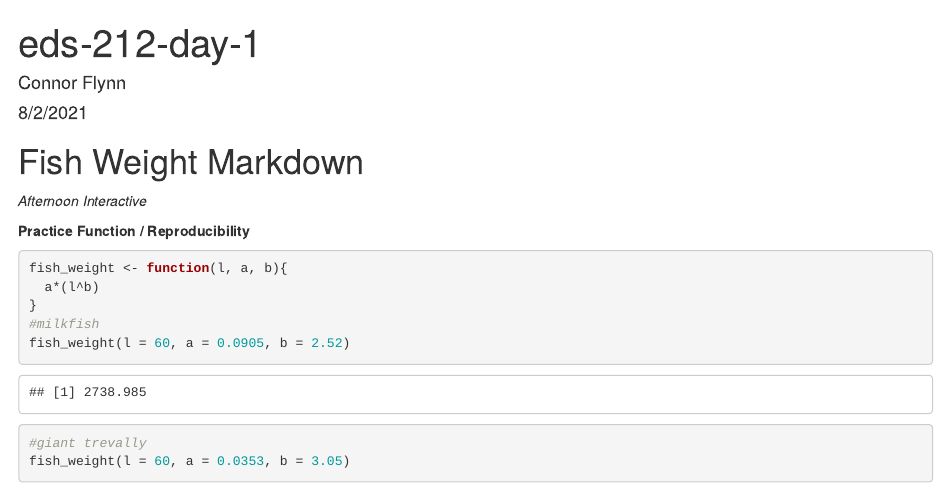
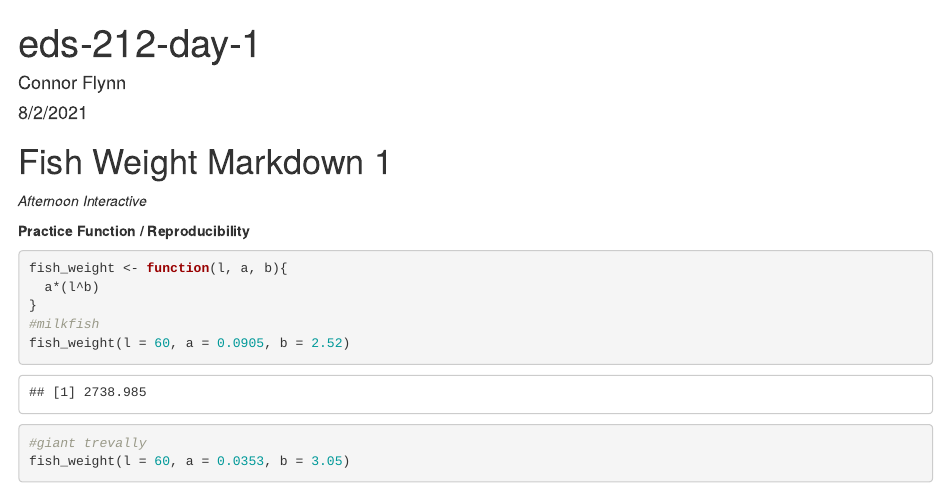
Before and after one commit to ConnorFlynn/eds-212-day-1, an R Markdown document (fish-length-weight.Rmd): the page in a window 1100 px wide, from its top. The pictures show the output file fish-length-weight.html that the author committed with the source, opened offline.

Commit message:
First day fish commit

````diff
--- a/fish-length-weight.Rmd
+++ b/fish-length-weight.Rmd
@@ -12,7 +12,7 @@ library(ggplot2)
 ```
 
 
-# Fish Weight Markdown
+# Fish Weight Markdown 1
 
 *Afternoon Interactive*
 
````
Also changed, not shown: fish-length-weight.html.
